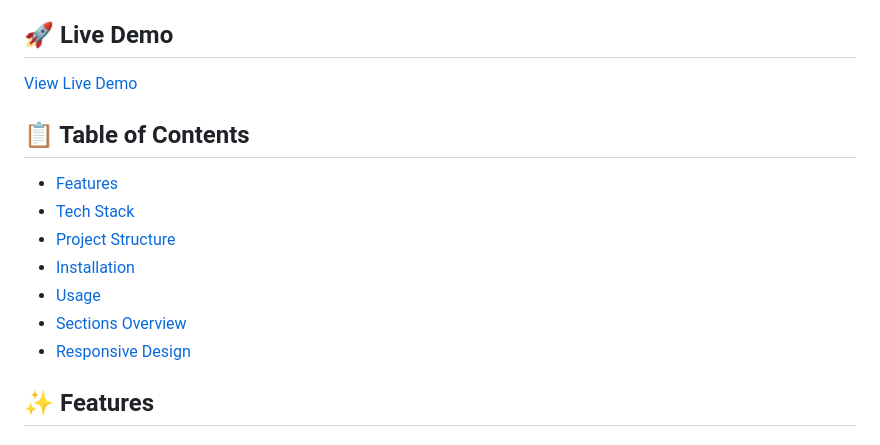
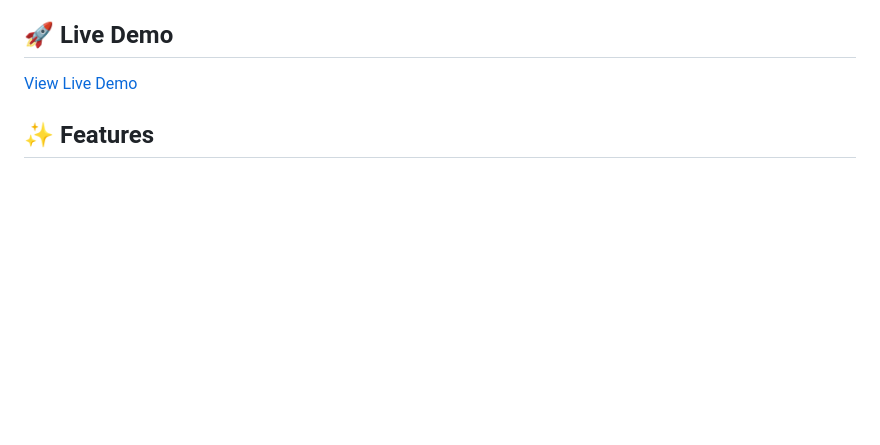
Before and after one commit to harshmogha/product---Boat-Strom-Call-3-Plus, a Markdown page: README.md, the part around the change. Drawn GitHub-style; blank space fills up the shorter version.

```diff
--- a/README.md
+++ b/README.md
@@ -6,16 +6,6 @@ A modern, responsive landing page for the boAt Storm Call 3 Plus smartwatch buil
 ## 🚀 Live Demo
 
 [View Live Demo](https://harshmogha.github.io/product---Boat-Strom-Call-3-Plus/)
-
-## 📋 Table of Contents
-
-- [Features](#features)
-- [Tech Stack](#tech-stack)
-- [Project Structure](#project-structure)
-- [Installation](#installation)
-- [Usage](#usage)
-- [Sections Overview](#sections-overview)
-- [Responsive Design](#responsive-design)
 
 ## ✨ Features
 
```
